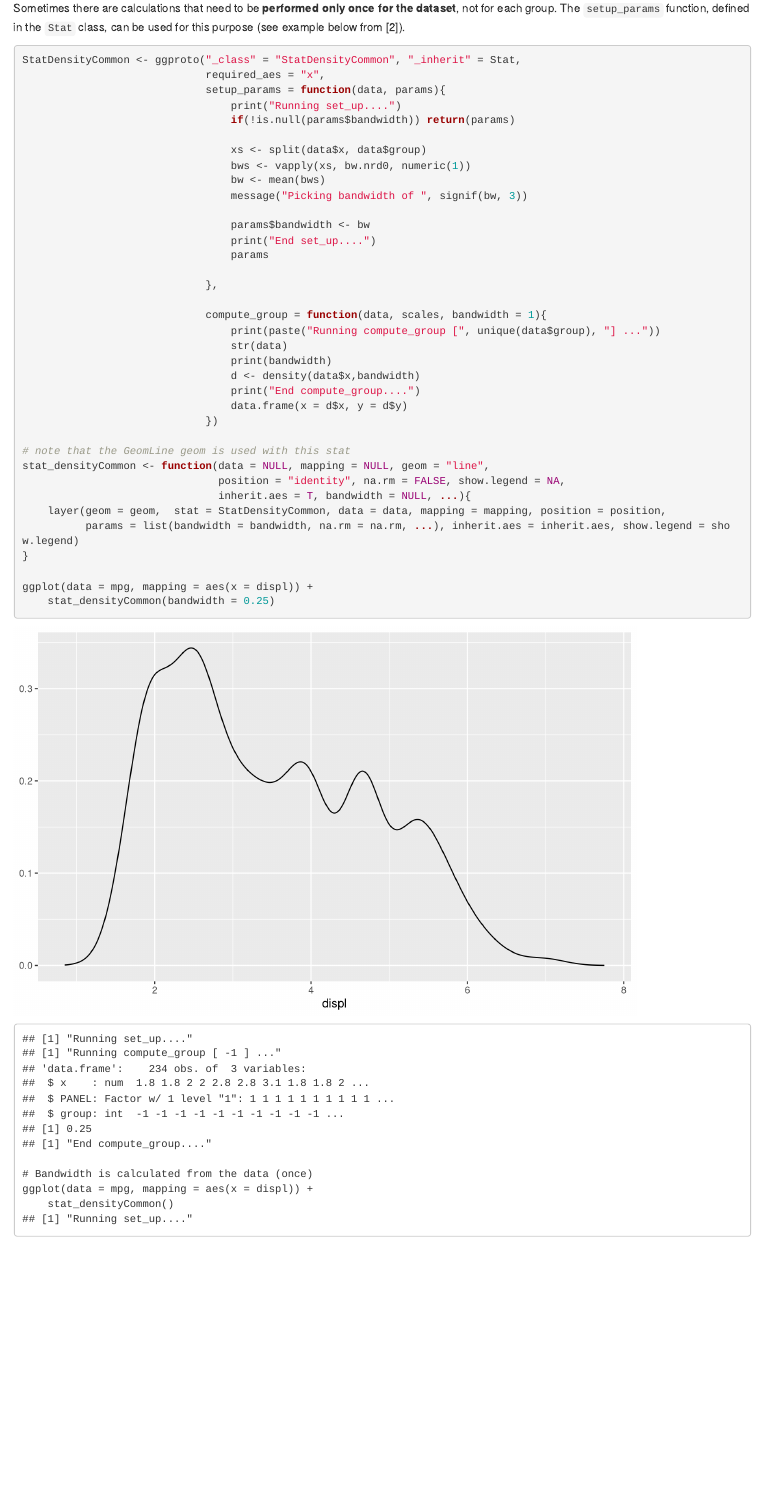
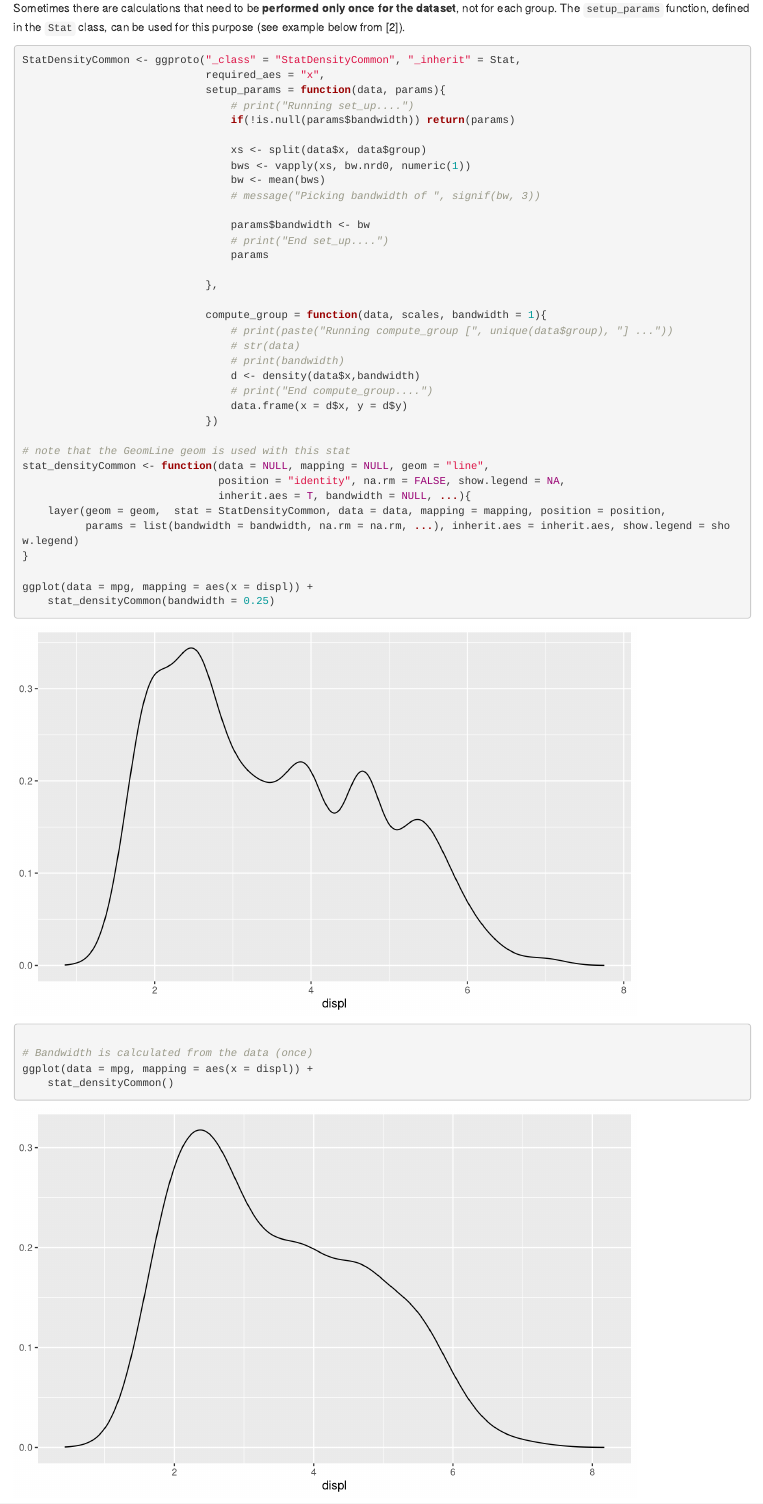
Before and after one commit to pparacch/DataSciencePosts, an R Markdown document (buildingDataVisualizationTools_part_06.Rmd): the page in a window 1100 px wide, from 6120 px down. Rendered offline with R 4.5, knitr and Pandoc, with nearby package versions.

Commit message:
Blog - Create custom Graphics - creating new features in ggplot2 - Draft
Removing print(s)

```diff
--- a/buildingDataVisualizationTools_part_06.Rmd
+++ b/buildingDataVisualizationTools_part_06.Rmd
@@ -165,26 +165,26 @@ Sometimes there are calculations that need to be __performed only once for the d
 StatDensityCommon <- ggproto("_class" = "StatDensityCommon", "_inherit" = Stat,
                              required_aes = "x",
                              setup_params = function(data, params){
-                                 print("Running set_up....")
+                                 # print("Running set_up....")
                                  if(!is.null(params$bandwidth)) return(params)
 
                                  xs <- split(data$x, data$group)
                                  bws <- vapply(xs, bw.nrd0, numeric(1))
                                  bw <- mean(bws)
-                                 message("Picking bandwidth of ", signif(bw, 3))
+                                 # message("Picking bandwidth of ", signif(bw, 3))
 
                                  params$bandwidth <- bw
-                                 print("End set_up....")
+                                 # print("End set_up....")
                                  params
 
                              },
 
                              compute_group = function(data, scales, bandwidth = 1){
-                                 print(paste("Running compute_group [", unique(data$group), "] ..."))
-                                 str(data)
-                                 print(bandwidth)
+                                 # print(paste("Running compute_group [", unique(data$group), "] ..."))
+                                 # str(data)
+                                 # print(bandwidth)
                                  d <- density(data$x,bandwidth)
-                                 print("End compute_group....")
+                                 # print("End compute_group....")
                                  data.frame(x = d$x, y = d$y)
                              })
 
```
Also changed, not shown: buildingDataVisualizationTools_part_06.Rmd (16 more changed lines).
